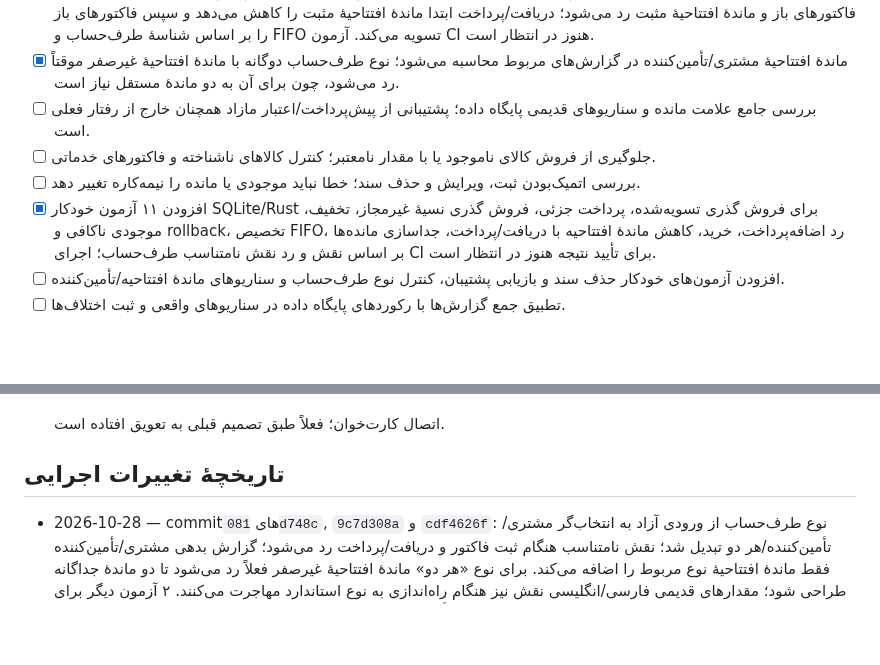
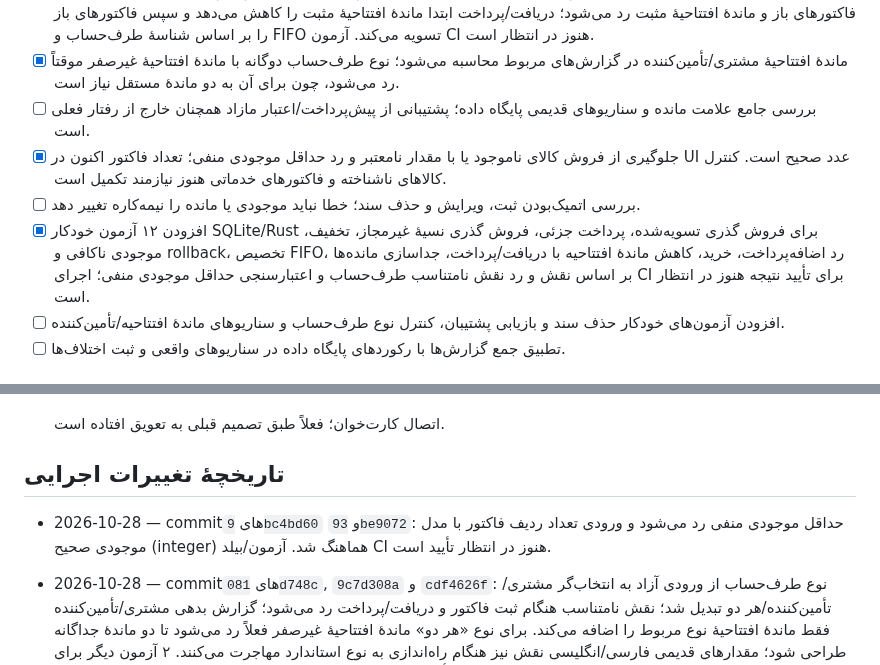
Before and after one commit to herotux/Nabz, a Markdown page: tauri-web/TODO.md, 2 parts joined by grey strips. Drawn GitHub-style; blank space fills up the shorter version.

Commit message:
Track stock validation and integer quantity UI changes

```diff
--- a/tauri-web/TODO.md
+++ b/tauri-web/TODO.md
@@ -16,9 +16,9 @@
 - [x] تعیین سیاست محافظه‌کارانه برای دریافت/پرداخت بیش از ماندهٔ باز: تا زمان پشتیبانی از اعتبار پیش‌پرداخت، مبلغ بیش از ماندهٔ فاکتورهای باز و ماندهٔ افتتاحیهٔ مثبت رد می‌شود؛ دریافت/پرداخت ابتدا ماندهٔ افتتاحیهٔ مثبت را کاهش می‌دهد و سپس فاکتورهای باز را بر اساس شناسهٔ طرف‌حساب و FIFO تسویه می‌کند. آزمون CI هنوز در انتظار است.
 - [x] ماندهٔ افتتاحیهٔ مشتری/تأمین‌کننده در گزارش‌های مربوط محاسبه می‌شود؛ نوع طرف‌حساب دوگانه با ماندهٔ افتتاحیهٔ غیرصفر موقتاً رد می‌شود، چون برای آن به دو ماندهٔ مستقل نیاز است.
 - [ ] بررسی جامع علامت مانده و سناریوهای قدیمی پایگاه داده؛ پشتیبانی از پیش‌پرداخت/اعتبار مازاد همچنان خارج از رفتار فعلی است.
-- [ ] جلوگیری از فروش کالای ناموجود یا با مقدار نامعتبر؛ کنترل کالاهای ناشناخته و فاکتورهای خدماتی.
+- [x] جلوگیری از فروش کالای ناموجود یا با مقدار نامعتبر و رد حداقل موجودی منفی؛ تعداد فاکتور اکنون در UI عدد صحیح است. کنترل کالاهای ناشناخته و فاکتورهای خدماتی هنوز نیازمند تکمیل است.
 - [ ] بررسی اتمیک‌بودن ثبت، ویرایش و حذف سند؛ خطا نباید موجودی یا مانده را نیمه‌کاره تغییر دهد.
-- [x] افزودن ۱۱ آزمون خودکار SQLite/Rust برای فروش گذری تسویه‌شده، پرداخت جزئی، فروش گذری نسیهٔ غیرمجاز، تخفیف، موجودی ناکافی و rollback، تخصیص FIFO، رد اضافه‌پرداخت، خرید، کاهش ماندهٔ افتتاحیه با دریافت/پرداخت، جداسازی مانده‌ها بر اساس نقش و رد نقش نامتناسب طرف‌حساب؛ اجرای CI برای تأیید نتیجه هنوز در انتظار است.
+- [x] افزودن ۱۲ آزمون خودکار SQLite/Rust برای فروش گذری تسویه‌شده، پرداخت جزئی، فروش گذری نسیهٔ غیرمجاز، تخفیف، موجودی ناکافی و rollback، تخصیص FIFO، رد اضافه‌پرداخت، خرید، کاهش ماندهٔ افتتاحیه با دریافت/پرداخت، جداسازی مانده‌ها بر اساس نقش و رد نقش نامتناسب طرف‌حساب و اعتبارسنجی حداقل موجودی منفی؛ اجرای CI برای تأیید نتیجه هنوز در انتظار است.
 - [ ] افزودن آزمون‌های خودکار حذف سند و بازیابی پشتیبان، کنترل نوع طرف‌حساب و سناریوهای ماندهٔ افتتاحیه/تأمین‌کننده.
 - [ ] تطبیق جمع گزارش‌ها با رکوردهای پایگاه داده در سناریوهای واقعی و ثبت اختلاف‌ها.
 
@@ -100,6 +100,7 @@
 
 
 ## تاریخچهٔ تغییرات اجرایی
+- 2026-10-28 — commitهای `9bc4bd60` و `93be9072`: حداقل موجودی منفی رد می‌شود و ورودی تعداد ردیف فاکتور با مدل موجودی صحیح (integer) هماهنگ شد. آزمون/بیلد CI هنوز در انتظار تأیید است.
 - 2026-10-28 — commitهای `081d748c`, `9c7d308a` و `cdf4626f`: نوع طرف‌حساب از ورودی آزاد به انتخاب‌گر مشتری/تأمین‌کننده/هر دو تبدیل شد؛ نقش نامتناسب هنگام ثبت فاکتور و دریافت/پرداخت رد می‌شود؛ گزارش بدهی مشتری/تأمین‌کننده فقط ماندهٔ افتتاحیهٔ نوع مربوط را اضافه می‌کند. برای نوع «هر دو» ماندهٔ افتتاحیهٔ غیرصفر فعلاً رد می‌شود تا دو ماندهٔ جداگانه طراحی شود؛ مقدارهای قدیمی فارسی/انگلیسی نقش نیز هنگام راه‌اندازی به نوع استاندارد مهاجرت می‌کنند. ۲ آزمون دیگر برای نقش نامتناسب و جداسازی مانده‌ها افزوده شد. CI و آزمون رفتاری هنوز تأیید نشده‌اند.
 - 2026-10-28 — commit `47d1bc2e` جداسازی منطق ثبت فاکتور و دریافت/پرداخت از wrapperهای Tauri برای آزمون‌پذیری، افزودن ۸ آزمون مالی با SQLite درون‌حافظه‌ای، تخصیص FIFO بر اساس `contact_id` و رد اضافه‌پرداختی که فعلاً امکان ثبت اعتبار پیش‌پرداخت آن وجود ندارد. در بازبینی بعدی، پارامتر پرس‌وجوی FIFO نیز اصلاح شد تا شناسهٔ طرف‌حساب (نه نام متنی) به SQL داده شود؛ commit اصلاح `cc9ad533`. نتیجهٔ اجرای CI هنوز تأیید نشده است.
 - 2026-10-28 — فروش گذری و تسویهٔ فروش در فرم فاکتور اضافه شد: مشتری برای فروش کاملاً تسویه‌شده اختیاری است، روش دریافت ثبت می‌شود، و فروش نسیه/پرداخت جزئی بدون مشتری ثبت‌شده رد می‌شود. تراکنش دریافت و فاکتور در یک تراکنش SQLite ذخیره می‌شوند؛ CI و آزمون رفتاری هنوز در انتظارند.
```
